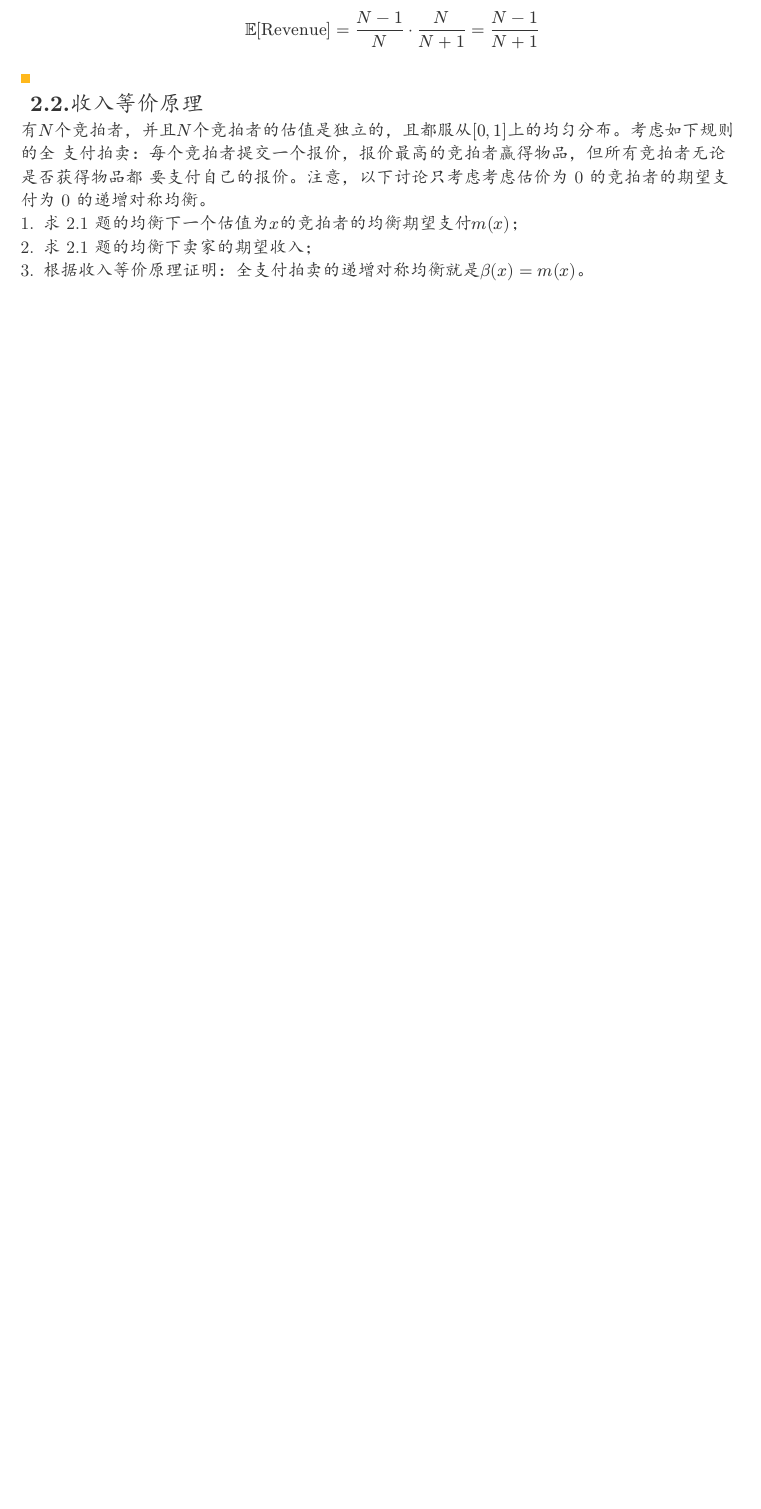
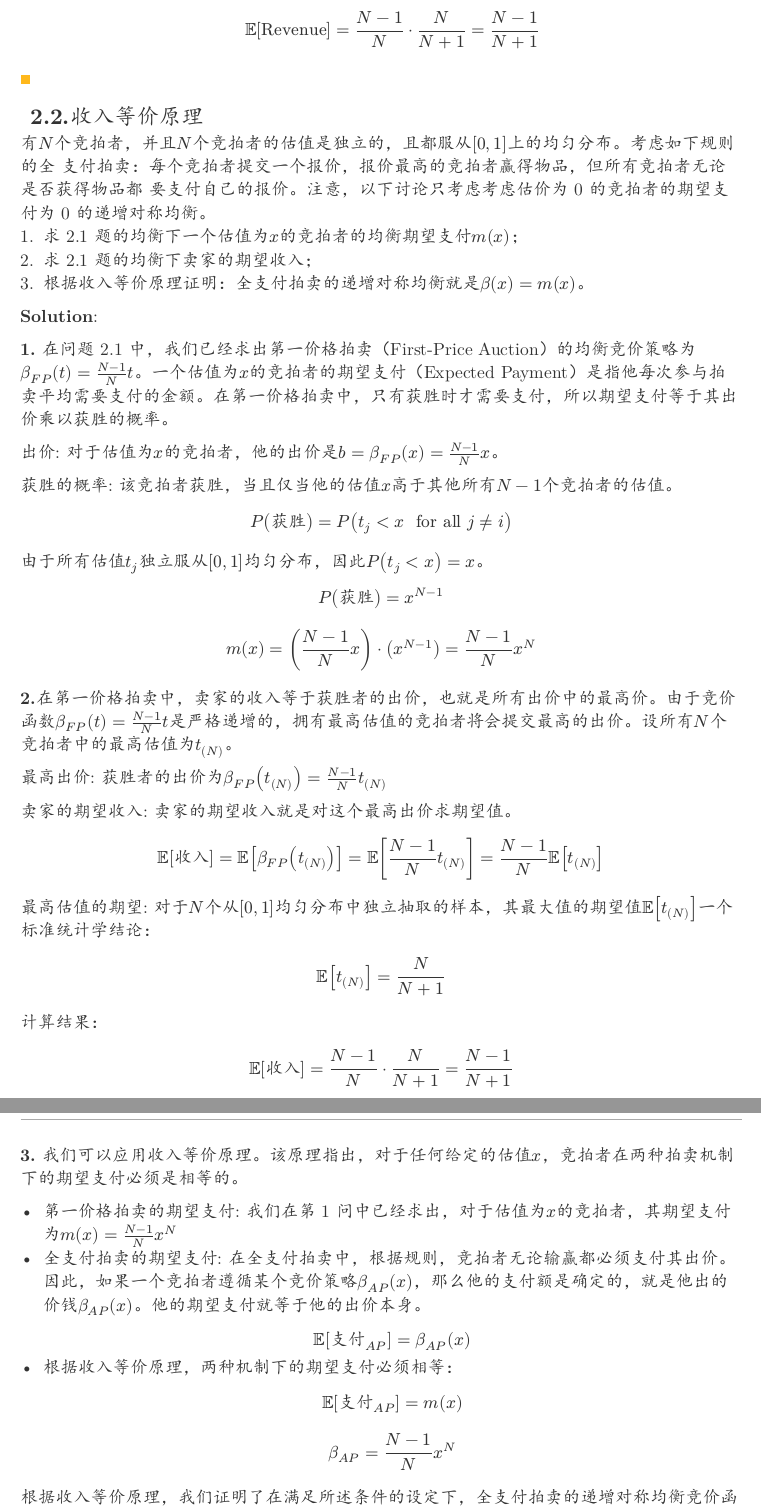
Before and after one commit to forliage/ZJU-Basis-for-Trading-Data-Elements, a Typst document (hw2.typ): part of page 3 of 4 before the commit and two parts of pages 3 and 4 of 5 after it, the two joined at a grey line, cut so that both start at the same text, the shorter picture padded with empty space. The pictures show the PDF file hw2.pdf that the author committed with the source.

Commit message:
finish hw2.2

```diff
--- a/hw2.typ
+++ b/hw2.typ
@@ -230,6 +230,41 @@ $ beta (t_i) = (N-1)/N t_i $
 + 求 2.1 题的均衡下卖家的期望收入；
 + 根据收入等价原理证明：全支付拍卖的递增对称均衡就是$beta(x) = m(x)$。
 
+*Solution*:
+
+*1.* 在问题 2.1 中，我们已经求出第一价格拍卖（First-Price Auction）的均衡竞价策略为$beta_(F P) (t) = (N-1)/N t$。一个估值为$x$的竞拍者的期望支付（Expected Payment）是指他每次参与拍卖平均需要支付的金额。在第一价格拍卖中，只有获胜时才需要支付，所以期望支付等于其出价乘以获胜的概率。
+
+出价: 对于估值为$x$的竞拍者，他的出价是$b = beta_(F P) (x) = (N-1)/N x$。
+
+获胜的概率: 该竞拍者获胜，当且仅当他的估值$x$高于其他所有$N-1$个竞拍者的估值。
+$ P("获胜") = P(t_j < x " for all " j != i) $
+由于所有估值$t_j$独立服从$[0,1]$均匀分布，因此$P(t_j <x)=x$。
+$ P("获胜") = x^(N-1) $
+$ m(x) = ((N-1)/N x) dot (x^(N-1)) = (N-1)/N x^N $
+
+*2.*在第一价格拍卖中，卖家的收入等于获胜者的出价，也就是所有出价中的最高价。由于竞价函数$beta_(F P) (t) = (N-1)/N t$是严格递增的，拥有最高估值的竞拍者将会提交最高的出价。设所有$N$个竞拍者中的最高估值为$t_((N))$。
+
+最高出价: 获胜者的出价为$beta_(F P) (t_((N))) = (N-1)/N t_((N))$
+
+卖家的期望收入: 卖家的期望收入就是对这个最高出价求期望值。
+$ bb(E) ["收入"] = bb(E) [beta_(F P) (t_((N)))] = bb(E) [ (N-1)/N t_((N))] = (N-1)/N bb(E) [t_((N))] $
+
+最高估值的期望: 对于$N$个从$[0,1]$均匀分布中独立抽取的样本，其最大值的期望值$bb(E) [t_((N))]$一个标准统计学结论：
+$ bb(E) [t_((N))] = N/(N+1) $
+计算结果：
+$ bb(E)["收入"] = (N-1)/N dot N/(N+1) = (N-1)/(N+1) $
+
+*3.* 我们可以应用收入等价原理。该原理指出，对于任何给定的估值$x$，竞拍者在两种拍卖机制下的期望支付必须是相等的。
+
+- 第一价格拍卖的期望支付: 我们在第 1 问中已经求出，对于估值为$x$的竞拍者，其期望支付为$m(x)= (N-1)/N x^N$
+- 全支付拍卖的期望支付: 在全支付拍卖中，根据规则，竞拍者无论输赢都必须支付其出价。因此，如果一个竞拍者遵循某个竞价策略$beta_(A P) (x)$，那么他的支付额是确定的，就是他出的价钱$beta_(A P) (x)$。他的期望支付就等于他的出价本身。$ bb(E) ["支付"_(A P)] = beta_(A P) (x) $
+- 根据收入等价原理，两种机制下的期望支付必须相等：$ bb(E) ["支付"_(A P)] = m(x) $  $ beta_(A P) = (N-1)/N x^N $
+
+根据收入等价原理，我们证明了在满足所述条件的设定下，全支付拍卖的递增对称均衡竞价函数就是 $beta (x) = m(x) = (N-1)/N x^N$。
+
+这揭示了一个深刻的联系：一种拍卖机制下的均衡竞价函数（全支付拍卖），可能等于另一种拍卖机制下的均衡期望支付函数（第一价格拍卖）。
+
+
 == 2.3.反向拍卖的迈尔森引理
 
 在反向拍卖中，买家作为拍卖师通常具有一些采购需求，竞拍者是待采购产品的卖家。每位竞拍者$i$报出自己产品的成本$c_i$，买家收到所有竞拍者报告的成本向量后决定分配规则$x$和支付规则$p$，其中$x_i (c_i)$表示竞拍者$i$报告成本$c_i$时购买竞拍者$i$产品的概率，$p_i (c_i)$表示竞拍者$i$报告成本$c_i$且竞拍者$i$的产品被购买时给竞拍者$i$的支付。
```
Also changed, not shown: hw2.pdf.
